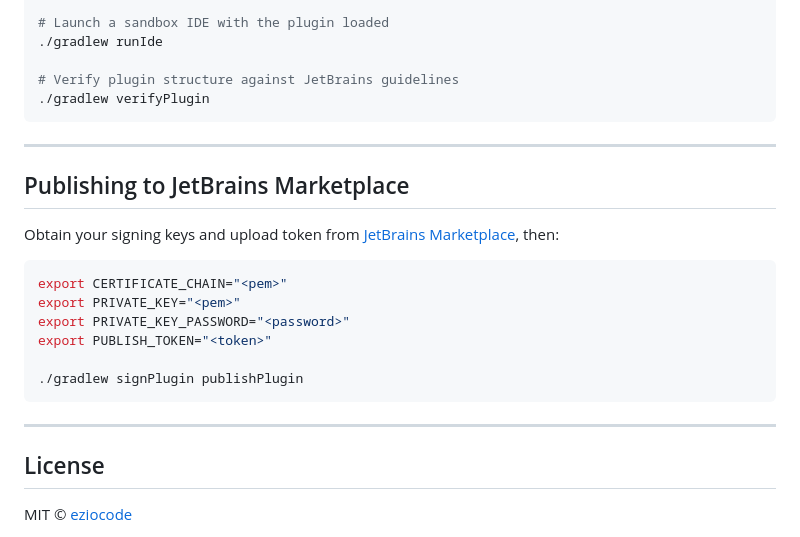
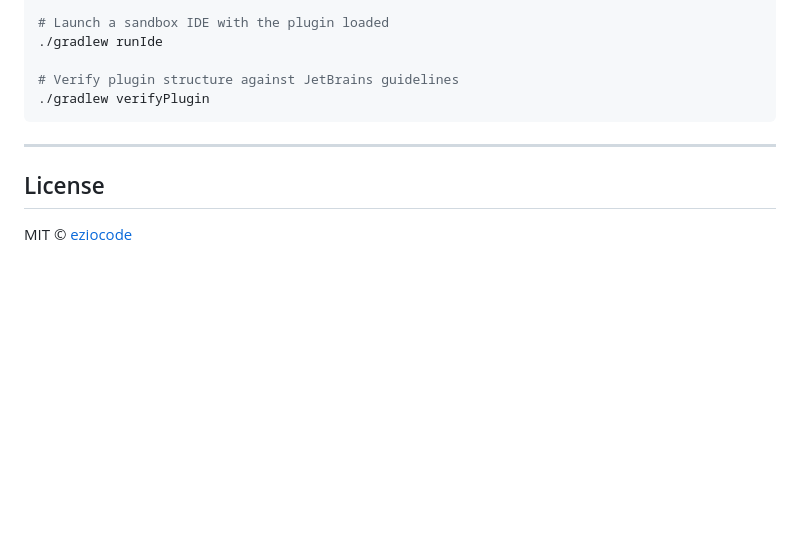
Before and after one commit to eziocode/IntelliJ-Plugins, a Markdown page: pre-push-compiler-plugin/README.md, the part around the change. GitHub-like rendering; blank space fills up the shorter version.

Commit message:
Remove publishing section from README (direct upload)

````diff
--- a/pre-push-compiler-plugin/README.md
+++ b/pre-push-compiler-plugin/README.md
@@ -103,21 +103,6 @@ Open **View → Tool Windows → Compilation Checker** (or click the side panel
 
 ---
 
-## Publishing to JetBrains Marketplace
-
-Obtain your signing keys and upload token from [JetBrains Marketplace](https://plugins.jetbrains.com/), then:
-
-```bash
-export CERTIFICATE_CHAIN="<pem>"
-export PRIVATE_KEY="<pem>"
-export PRIVATE_KEY_PASSWORD="<password>"
-export PUBLISH_TOKEN="<token>"
-
-./gradlew signPlugin publishPlugin
-```
-
----
-
 ## License
 
 MIT © [eziocode](https://github.com/eziocode)
````
